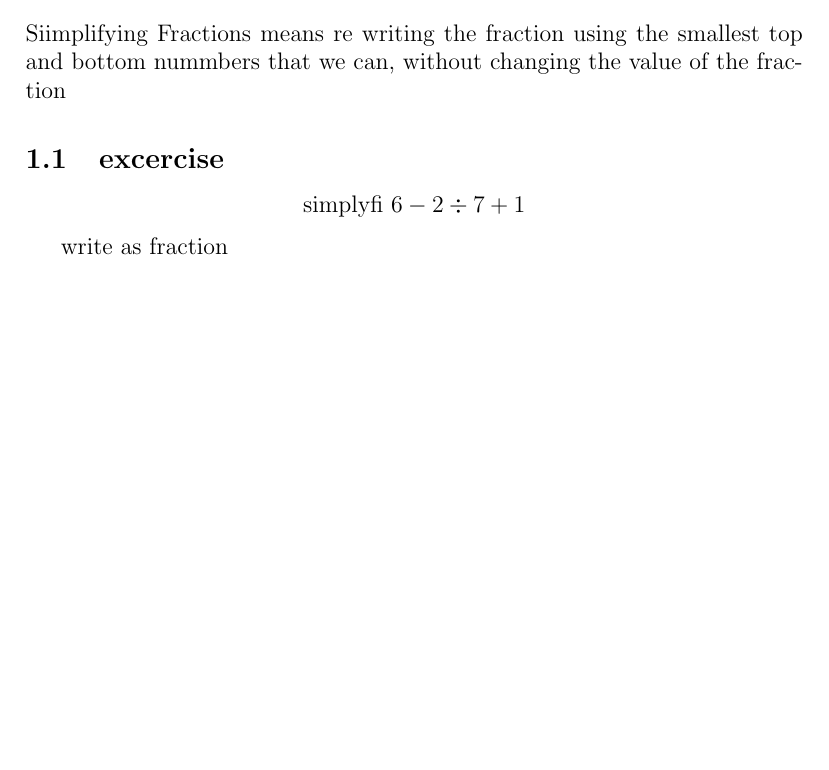
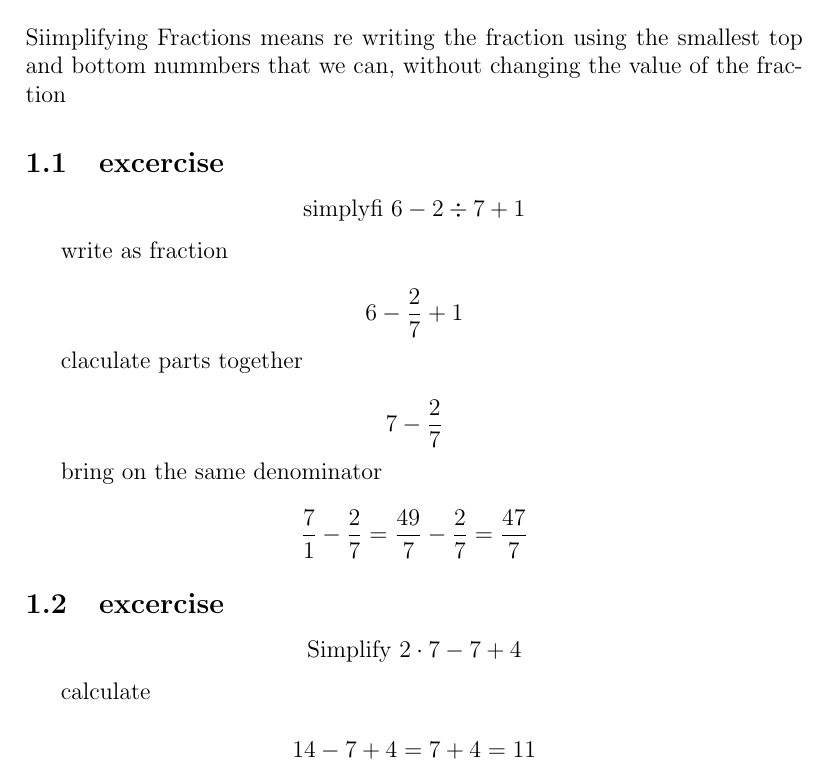
Before and after one commit to papack/math, a LaTeX document (Basic_operations/06022021-excerise.tex): part of the page, cut so that both start at the same text, the shorter picture padded with empty space. Compiled offline with pdfLaTeX.

Commit message:
add excercise

```diff
--- a/Basic_operations/06022021-excerise.tex
+++ b/Basic_operations/06022021-excerise.tex
@@ -15,7 +15,22 @@ $$ \text{simplyfi } 6 - 2 \div 7 + 1 $$
 
 write as fraction
 
-$$ $$
+$$ 6- \frac{2}{7} +1 $$
 
+claculate parts together
+
+$$ 7 - \frac{2}{7} $$
+
+bring on the same denominator
+
+$$ \frac{7}{1} - \frac{2}{7} = \frac{49}{7} - \frac{2}{7} = \frac{47}{7} $$
+
+\subsection{excercise}
+
+$$ \text{Simplify } 2 \cdot 7 - 7 + 4 $$
+
+calculate
+
+$$ 14 -7 + 4 = 7+4 = 11 $$
 
 \end{document}
```
